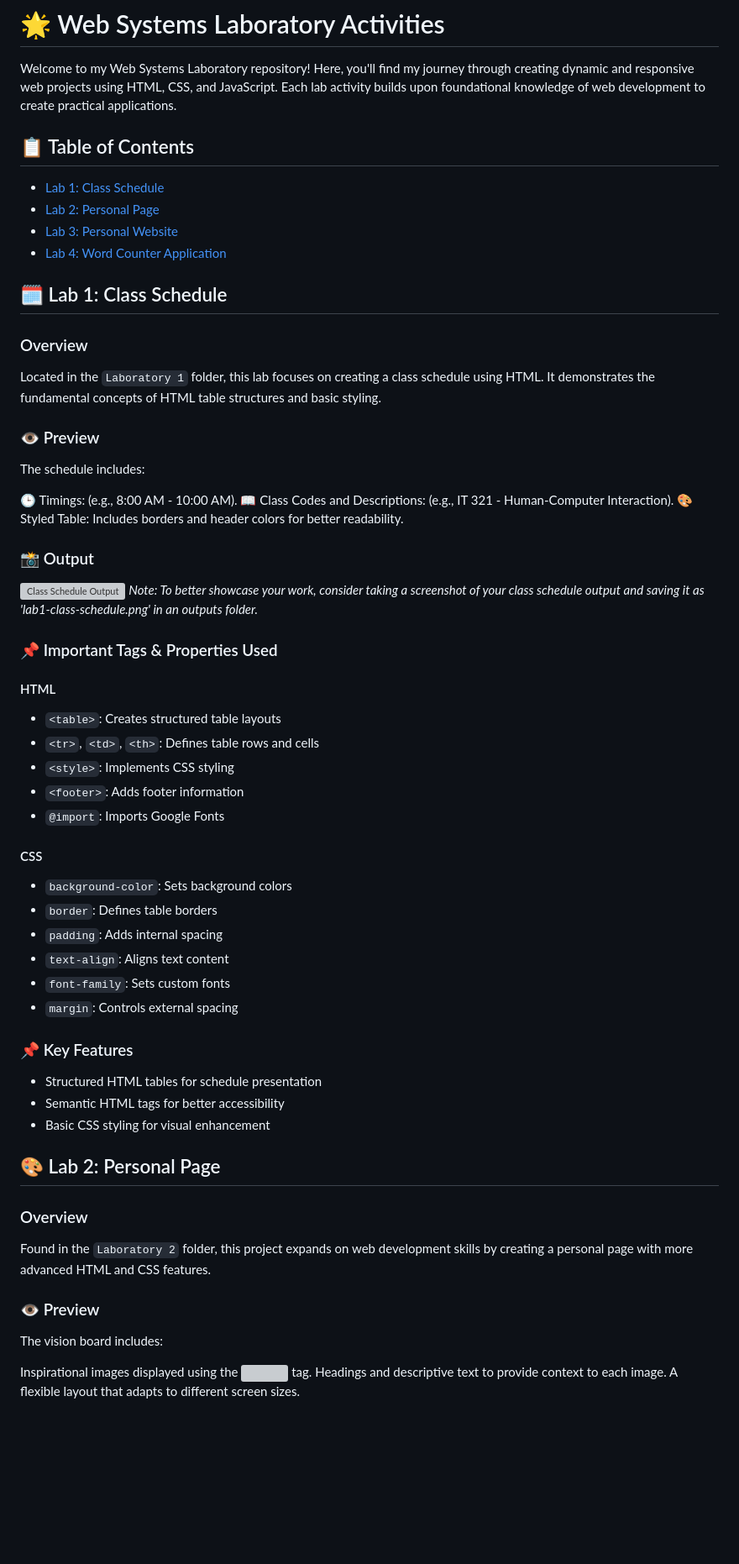
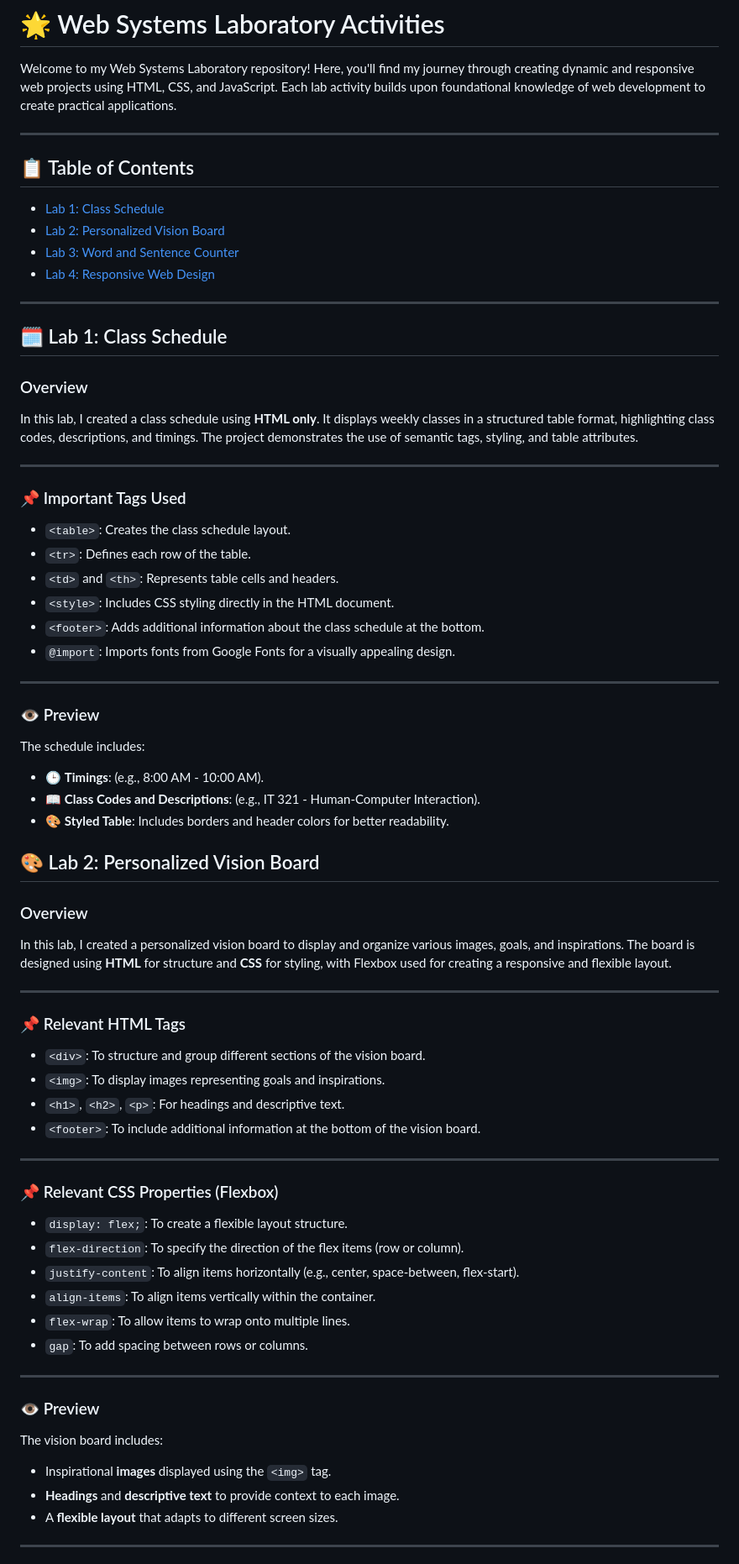
Before and after one commit to sherivicmae/DimagculangSherivicCS3101_WSTactivities, a Markdown page: README.md, the part around one of its changes. Shown at 84% size. Rendered like a GitHub page; blank space fills up the shorter version; grey boxes are pictures that could not be loaded.

```diff
--- a/README.md
+++ b/README.md
@@ -2,56 +2,69 @@
 
 Welcome to my Web Systems Laboratory repository! Here, you'll find my journey through creating dynamic and responsive web projects using HTML, CSS, and JavaScript. Each lab activity builds upon foundational knowledge of web development to create practical applications.
 
+---
+
 ## 📋 Table of Contents
 - [Lab 1: Class Schedule](#lab-1-class-schedule)
-- [Lab 2: Personal Page](#lab-2-personal-page)
-- [Lab 3: Personal Website](#lab-3-personal-website)
-- [Lab 4: Word Counter Application](#lab-4-word-counter)
+- [Lab 2: Personalized Vision Board](#lab-2-personalized-vision-board)
+- [Lab 3: Word and Sentence Counter](#lab-3-word-and-sentence-counter)
+- [Lab 4: Responsive Web Design](#lab-4-responsive-web-design)
+
+---
 
 ## 🗓️ Lab 1: Class Schedule
+
 ### Overview
-Located in the `Laboratory 1` folder, this lab focuses on creating a class schedule using HTML. It demonstrates the fundamental concepts of HTML table structures and basic styling.
+In this lab, I created a class schedule using **HTML only**. It displays weekly classes in a structured table format, highlighting class codes, descriptions, and timings. The project demonstrates the use of semantic tags, styling, and table attributes.
+
+---
+
+### 📌 Important Tags Used
+- `<table>`: Creates the class schedule layout.
+- `<tr>`: Defines each row of the table.
+- `<td>` and `<th>`: Represents table cells and headers.
+- `<style>`: Includes CSS styling directly in the HTML document.
+- `<footer>`: Adds additional information about the class schedule at the bottom.
+- `@import`: Imports fonts from Google Fonts for a visually appealing design.
+
+---
 
 ### 👁️ Preview
 The schedule includes:
+- 🕒 **Timings**: (e.g., 8:00 AM - 10:00 AM).
+- 📖 **Class Codes and Descriptions**: (e.g., IT 321 - Human-Computer Interaction).
+- 🎨 **Styled Table**: Includes borders and header colors for better readability.
 
-🕒 Timings: (e.g., 8:00 AM - 10:00 AM).
-📖 Class Codes and Descriptions: (e.g., IT 321 - Human-Computer Interaction).
-🎨 Styled Table: Includes borders and header colors for better readability.
+## 🎨 Lab 2: Personalized Vision Board
 
-### 📸 Output
-![Class Schedule Output](outputs/lab1-class-schedule.png)
-*Note: To better showcase your work, consider taking a screenshot of your class schedule output and saving it as 'lab1-class-schedule.png' in an outputs folder.*
+### Overview
+In this lab, I created a personalized vision board to display and organize various images, goals, and inspirations. The board is designed using **HTML** for structure and **CSS** for styling, with Flexbox used for creating a responsive and flexible layout.
 
-### 📌 Important Tags & Properties Used
-#### HTML
-- `<table>`: Creates structured table layouts
-- `<tr>`, `<td>`, `<th>`: Defines table rows and cells
-- `<style>`: Implements CSS styling
-- `<footer>`: Adds footer information
-- `@import`: Imports Google Fonts
+---
 
-#### CSS
-- `background-color`: Sets background colors
-- `border`: Defines table borders
-- `padding`: Adds internal spacing
-- `text-align`: Aligns text content
-- `font-family`: Sets custom fonts
-- `margin`: Controls external spacing
+### 📌 Relevant HTML Tags
+- `<div>`: To structure and group different sections of the vision board.
+- `<img>`: To display images representing goals and inspirations.
+- `<h1>`, `<h2>`, `<p>`: For headings and descriptive text.
+- `<footer>`: To include additional information at the bottom of the vision board.
 
-### 📌 Key Features
-- Structured HTML tables for schedule presentation
-- Semantic HTML tags for better accessibility
-- Basic CSS styling for visual enhancement
+---
 
-## 🎨 Lab 2: Personal Page
-### Overview
-Found in the `Laboratory 2` folder, this project expands on web development skills by creating a personal page with more advanced HTML and CSS features.
+### 📌 Relevant CSS Properties (Flexbox)
+- `display: flex;`: To create a flexible layout structure.
+- `flex-direction`: To specify the direction of the flex items (row or column).
+- `justify-content`: To align items horizontally (e.g., center, space-between, flex-start).
+- `align-items`: To align items vertically within the container.
+- `flex-wrap`: To allow items to wrap onto multiple lines.
+- `gap`: To add spacing between rows or columns.
+
+---
 
 ### 👁️ Preview
 The vision board includes:
+- Inspirational **images** displayed using the `<img>` tag.
+- **Headings** and **descriptive text** to provide context to each image.
+- A **flexible layout** that adapts to different screen sizes.
 
-Inspirational images displayed using the <img> tag.
-Headings and descriptive text to provide context to each image.
-A flexible layout that adapts to different screen sizes.
+---
 
```
Also changed, not shown: other parts of README.md (+65 -161 lines).
